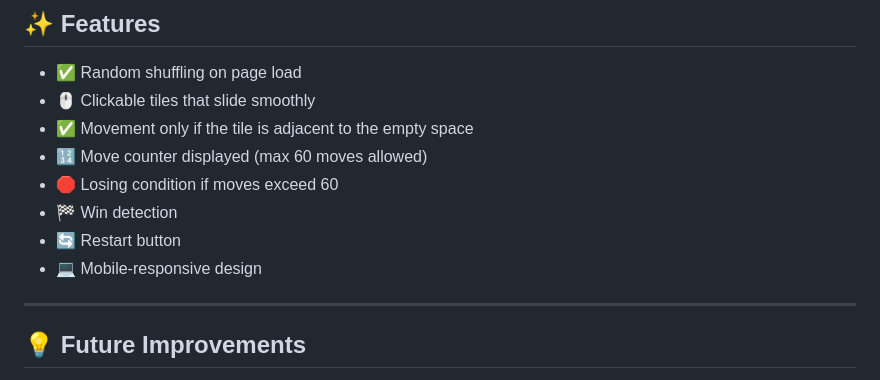
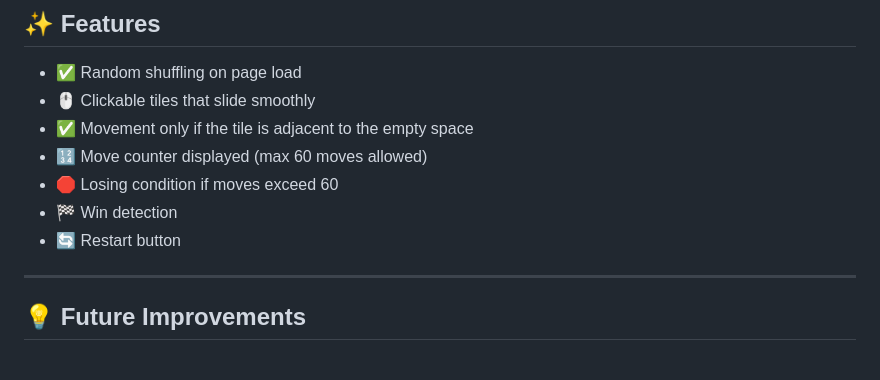
Before and after one commit to RuqayaHusain/browser-based-game-project, a Markdown page: README.md, the part around the change. GitHub-like rendering.

```diff
--- a/README.md
+++ b/README.md
@@ -74,7 +74,6 @@ A classic **3x3 sliding tile puzzle** built using HTML, CSS, and JavaScript. The
 - 🛑 Losing condition if moves exceed 60
 - 🏁 Win detection
 - 🔄 Restart button
-- 💻 Mobile-responsive design
 
 ---
 
```
